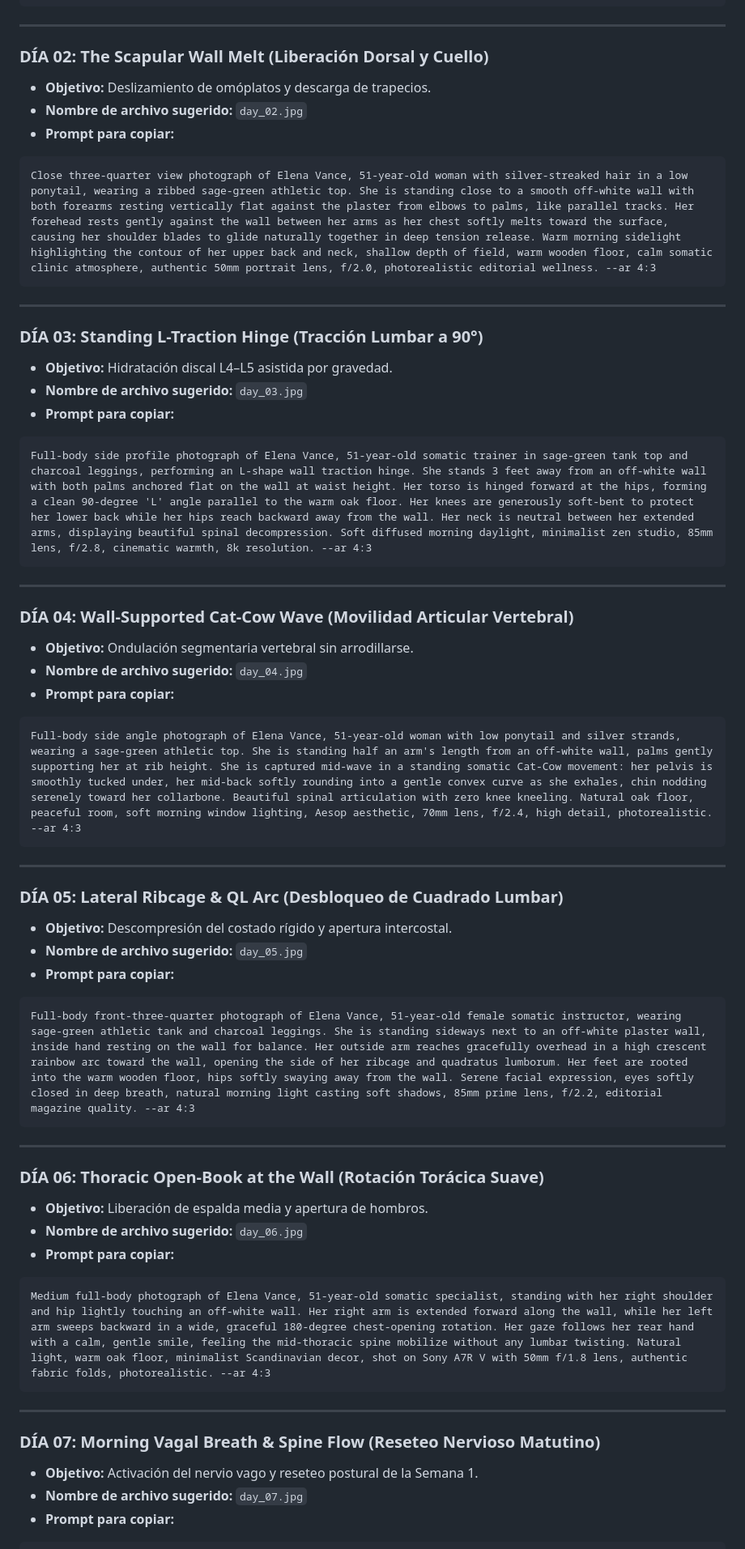
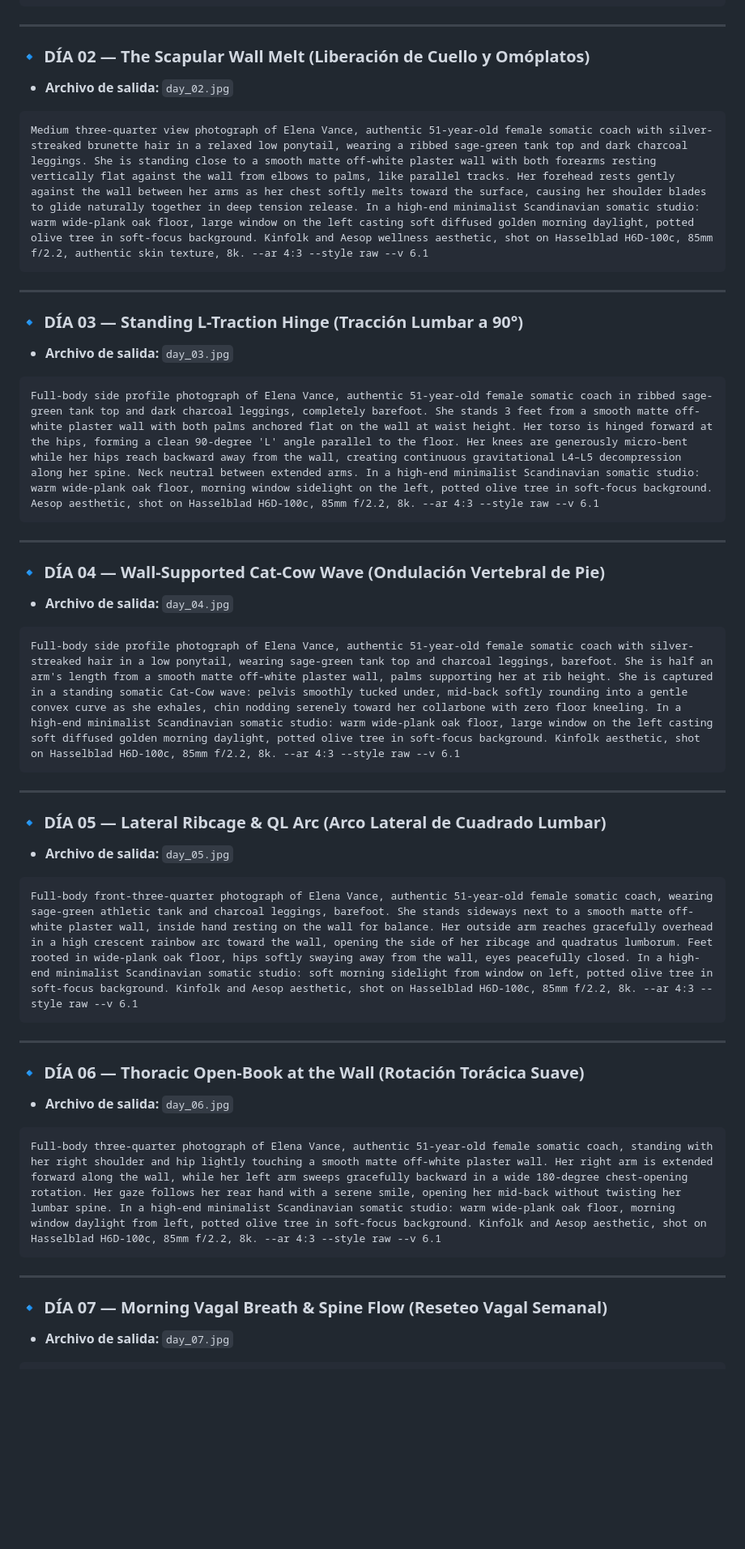
Before and after one commit to jakesroodriguez/infoproducto, a Markdown page: 04_PROMPTS_IA/prompts_ejercicios_guia_elena.md, the part around one of its changes. Shown at 81% size. Drawn GitHub-style; blank space fills up the shorter version.

````diff
--- a/04_PROMPTS_IA/prompts_ejercicios_guia_elena.md
+++ b/04_PROMPTS_IA/prompts_ejercicios_guia_elena.md
@@ -54,58 +26,46 @@ Full-body profile photograph of Elena Vance, 51-year-old female somatic therapis
 
 ---
 
-### DÍA 02: The Scapular Wall Melt (Liberación Dorsal y Cuello)
-* **Objetivo:** Deslizamiento de omóplatos y descarga de trapecios.
-* **Nombre de archivo sugerido:** `day_02.jpg`
-* **Prompt para copiar:**
+### 🔹 DÍA 02 — The Scapular Wall Melt (Liberación de Cuello y Omóplatos)
+* **Archivo de salida:** `day_02.jpg`
 ```text
-Close three-quarter view photograph of Elena Vance, 51-year-old woman with silver-streaked hair in a low ponytail, wearing a ribbed sage-green athletic top. She is standing close to a smooth off-white wall with both forearms resting vertically flat against the plaster from elbows to palms, like parallel tracks. Her forehead rests gently against the wall between her arms as her chest softly melts toward the surface, causing her shoulder blades to glide naturally together in deep tension release. Warm morning sidelight highlighting the contour of her upper back and neck, shallow depth of field, warm wooden floor, calm somatic clinic atmosphere, authentic 50mm portrait lens, f/2.0, photorealistic editorial wellness. --ar 4:3
+Medium three-quarter view photograph of Elena Vance, authentic 51-year-old female somatic coach with silver-streaked brunette hair in a relaxed low ponytail, wearing a ribbed sage-green tank top and dark charcoal leggings. She is standing close to a smooth matte off-white plaster wall with both forearms resting vertically flat against the wall from elbows to palms, like parallel tracks. Her forehead rests gently against the wall between her arms as her chest softly melts toward the surface, causing her shoulder blades to glide naturally together in deep tension release. In a high-end minimalist Scandinavian somatic studio: warm wide-plank oak floor, large window on the left casting soft diffused golden morning daylight, potted olive tree in soft-focus background. Kinfolk and Aesop wellness aesthetic, shot on Hasselblad H6D-100c, 85mm f/2.2, authentic skin texture, 8k. --ar 4:3 --style raw --v 6.1
 ```
 
 ---
 
-### DÍA 03: Standing L-Traction Hinge (Tracción Lumbar a 90°)
-* **Objetivo:** Hidratación discal L4–L5 asistida por gravedad.
-* **Nombre de archivo sugerido:** `day_03.jpg`
-* **Prompt para copiar:**
+### 🔹 DÍA 03 — Standing L-Traction Hinge (Tracción Lumbar a 90°)
+* **Archivo de salida:** `day_03.jpg`
 ```text
-Full-body side profile photograph of Elena Vance, 51-year-old somatic trainer in sage-green tank top and charcoal leggings, performing an L-shape wall traction hinge. She stands 3 feet away from an off-white wall with both palms anchored flat on the wall at waist height. Her torso is hinged forward at the hips, forming a clean 90-degree 'L' angle parallel to the warm oak floor. Her knees are generously soft-bent to protect her lower back while her hips reach backward away from the wall. Her neck is neutral between her extended arms, displaying beautiful spinal decompression. Soft diffused morning daylight, minimalist zen studio, 85mm lens, f/2.8, cinematic warmth, 8k resolution. --ar 4:3
+Full-body side profile photograph of Elena Vance, authentic 51-year-old female somatic coach in ribbed sage-green tank top and dark charcoal leggings, completely barefoot. She stands 3 feet from a smooth matte off-white plaster wall with both palms anchored flat on the wall at waist height. Her torso is hinged forward at the hips, forming a clean 90-degree 'L' angle parallel to the floor. Her knees are generously micro-bent while her hips reach backward away from the wall, creating continuous gravitational L4–L5 decompression along her spine. Neck neutral between extended arms. In a high-end minimalist Scandinavian somatic studio: warm wide-plank oak floor, morning window sidelight on the left, potted olive tree in soft-focus background. Aesop aesthetic, shot on Hasselblad H6D-100c, 85mm f/2.2, 8k. --ar 4:3 --style raw --v 6.1
 ```
 
 ---
 
-### DÍA 04: Wall-Supported Cat-Cow Wave (Movilidad Articular Vertebral)
-* **Objetivo:** Ondulación segmentaria vertebral sin arrodillarse.
-* **Nombre de archivo sugerido:** `day_04.jpg`
-* **Prompt para copiar:**
+### 🔹 DÍA 04 — Wall-Supported Cat-Cow Wave (Ondulación Vertebral de Pie)
+* **Archivo de salida:** `day_04.jpg`
 ```text
-Full-body side angle photograph of Elena Vance, 51-year-old woman with low ponytail and silver strands, wearing a sage-green athletic top. She is standing half an arm's length from an off-white wall, palms gently supporting her at rib height. She is captured mid-wave in a standing somatic Cat-Cow movement: her pelvis is smoothly tucked under, her mid-back softly rounding into a gentle convex curve as she exhales, chin nodding serenely toward her collarbone. Beautiful spinal articulation with zero knee kneeling. Natural oak floor, peaceful room, soft morning window lighting, Aesop aesthetic, 70mm lens, f/2.4, high detail, photorealistic. --ar 4:3
+Full-body side profile photograph of Elena Vance, authentic 51-year-old female somatic coach with silver-streaked hair in a low ponytail, wearing sage-green tank top and charcoal leggings, barefoot. She is half an arm's length from a smooth matte off-white plaster wall, palms supporting her at rib height. She is captured in a standing somatic Cat-Cow wave: pelvis smoothly tucked under, mid-back softly rounding into a gentle convex curve as she exhales, chin nodding serenely toward her collarbone with zero floor kneeling. In a high-end minimalist Scandinavian somatic studio: warm wide-plank oak floor, large window on the left casting soft diffused golden morning daylight, potted olive tree in soft-focus background. Kinfolk aesthetic, shot on Hasselblad H6D-100c, 85mm f/2.2, 8k. --ar 4:3 --style raw --v 6.1
 ```
 
 ---
 
-### DÍA 05: Lateral Ribcage & QL Arc (Desbloqueo de Cuadrado Lumbar)
-* **Objetivo:** Descompresión del costado rígido y apertura intercostal.
-* **Nombre de archivo sugerido:** `day_05.jpg`
-* **Prompt para copiar:**
+### 🔹 DÍA 05 — Lateral Ribcage & QL Arc (Arco Lateral de Cuadrado Lumbar)
+* **Archivo de salida:** `day_05.jpg`
 ```text
-Full-body front-three-quarter photograph of Elena Vance, 51-year-old female somatic instructor, wearing sage-green athletic tank and charcoal leggings. She is standing sideways next to an off-white plaster wall, inside hand resting on the wall for balance. Her outside arm reaches gracefully overhead in a high crescent rainbow arc toward the wall, opening the side of her ribcage and quadratus lumborum. Her feet are rooted into the warm wooden floor, hips softly swaying away from the wall. Serene facial expression, eyes softly closed in deep breath, natural morning light casting soft shadows, 85mm prime lens, f/2.2, editorial magazine quality. --ar 4:3
+Full-body front-three-quarter photograph of Elena Vance, authentic 51-year-old female somatic coach, wearing sage-green athletic tank and charcoal leggings, barefoot. She stands sideways next to a smooth matte off-white plaster wall, inside hand resting on the wall for balance. Her outside arm reaches gracefully overhead in a high crescent rainbow arc toward the wall, opening the side of her ribcage and quadratus lumborum. Feet rooted in wide-plank oak floor, hips softly swaying away from the wall, eyes peacefully closed. In a high-end minimalist Scandinavian somatic studio: soft morning sidelight from window on left, potted olive tree in soft-focus background. Kinfolk and Aesop aesthetic, shot on Hasselblad H6D-100c, 85mm f/2.2, 8k. --ar 4:3 --style raw --v 6.1
 ```
 
 ---
 
-### DÍA 06: Thoracic Open-Book at the Wall (Rotación Torácica Suave)
-* **Objetivo:** Liberación de espalda media y apertura de hombros.
-* **Nombre de archivo sugerido:** `day_06.jpg`
-* **Prompt para copiar:**
+### 🔹 DÍA 06 — Thoracic Open-Book at the Wall (Rotación Torácica Suave)
+* **Archivo de salida:** `day_06.jpg`
 ```text
-Medium full-body photograph of Elena Vance, 51-year-old somatic specialist, standing with her right shoulder and hip lightly touching an off-white wall. Her right arm is extended forward along the wall, while her left arm sweeps backward in a wide, graceful 180-degree chest-opening rotation. Her gaze follows her rear hand with a calm, gentle smile, feeling the mid-thoracic spine mobilize without any lumbar twisting. Natural light, warm oak floor, minimalist Scandinavian decor, shot on Sony A7R V with 50mm f/1.8 lens, authentic fabric folds, photorealistic. --ar 4:3
+Full-body three-quarter photograph of Elena Vance, authentic 51-year-old female somatic coach, standing with her right shoulder and hip lightly touching a smooth matte off-white plaster wall. Her right arm is extended forward along the wall, while her left arm sweeps gracefully backward in a wide 180-degree chest-opening rotation. Her gaze follows her rear hand with a serene smile, opening her mid-back without twisting her lumbar spine. In a high-end minimalist Scandinavian somatic studio: warm wide-plank oak floor, morning window daylight from left, potted olive tree in soft-focus background. Kinfolk and Aesop aesthetic, shot on Hasselblad H6D-100c, 85mm f/2.2, 8k. --ar 4:3 --style raw --v 6.1
 ```
 
 ---
 
-### DÍA 07: Morning Vagal Breath & Spine Flow (Reseteo Nervioso Matutino)
-* **Objetivo:** Activación del nervio vago y reseteo postural de la Semana 1.
-* **Nombre de archivo sugerido:** `day_07.jpg`
-* **Prompt para copiar:**
+### 🔹 DÍA 07 — Morning Vagal Breath & Spine Flow (Reseteo Vagal Semanal)
+* **Archivo de salida:** `day_07.jpg`
 ```text
````
Also changed, not shown: other parts of 04_PROMPTS_IA/prompts_ejercicios_guia_elena.md (+68 -141 lines).
